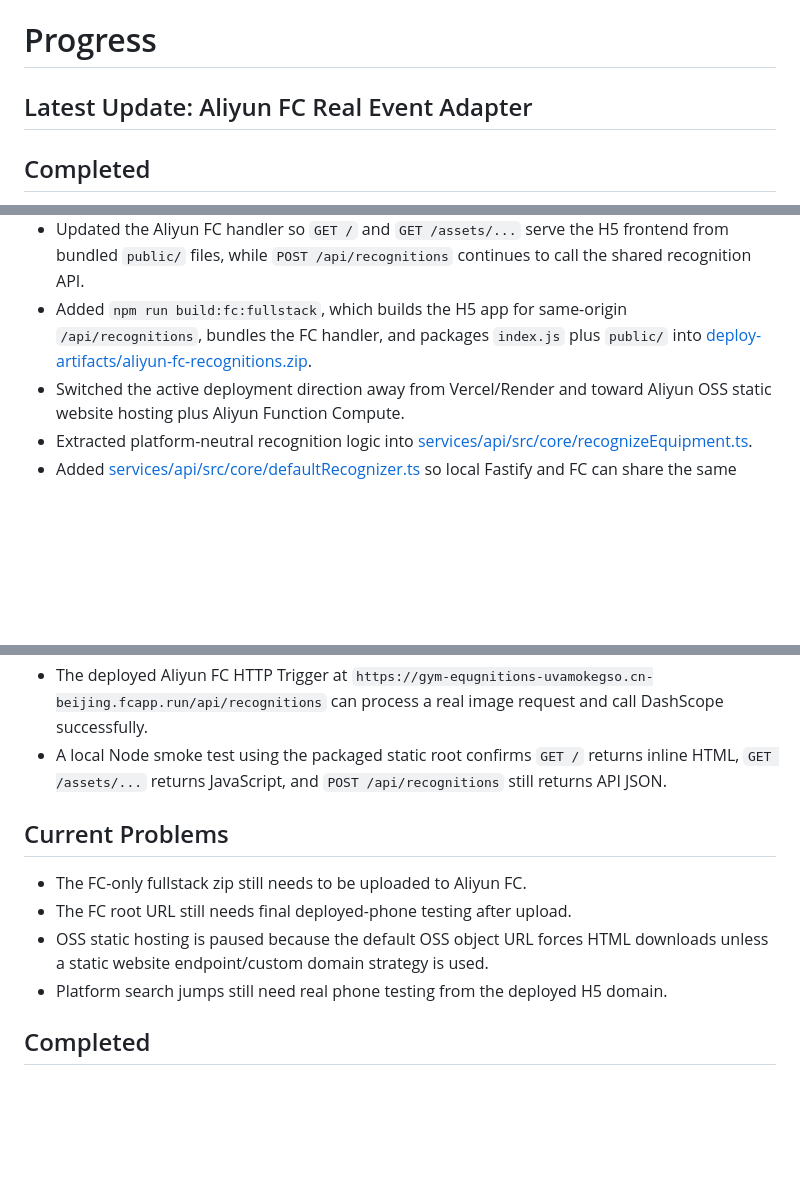
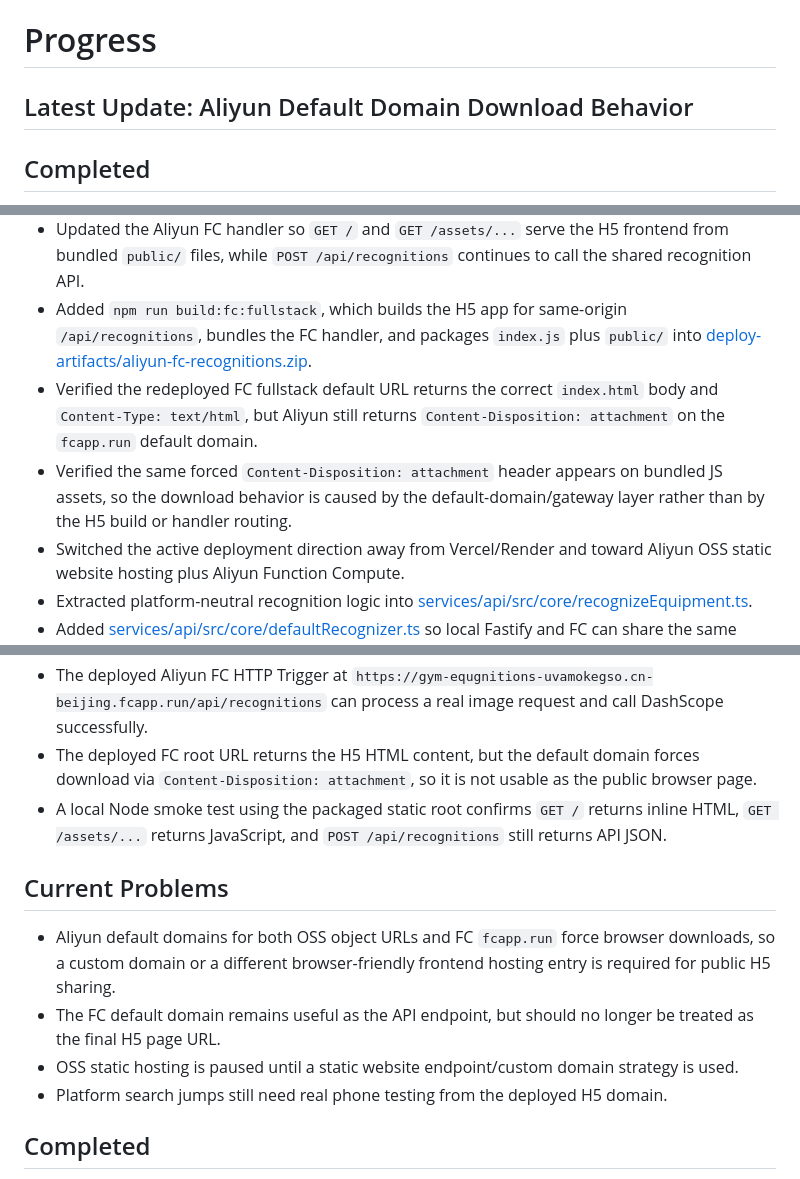
Before and after one commit to shcccajdiajd/Gym-Equipment-AI, a Markdown page: PROGRESS.md, 3 parts joined by grey strips. Rendered like a GitHub page; blank space fills up the shorter version.

```diff
--- a/PROGRESS.md
+++ b/PROGRESS.md
@@ -1,6 +1,6 @@
 # Progress
 
-## Latest Update: Aliyun FC Real Event Adapter
+## Latest Update: Aliyun Default Domain Download Behavior
 
 ## Completed
 
@@ -14,6 +14,8 @@
 - Added FC-only H5 hosting as the current MVP shortcut because OSS default object URLs force-download `index.html`.
 - Updated the Aliyun FC handler so `GET /` and `GET /assets/...` serve the H5 frontend from bundled `public/` files, while `POST /api/recognitions` continues to call the shared recognition API.
 - Added `npm run build:fc:fullstack`, which builds the H5 app for same-origin `/api/recognitions`, bundles the FC handler, and packages `index.js` plus `public/` into [deploy-artifacts/aliyun-fc-recognitions.zip](/Users/shc/Documents/Codex/2026-05-24/ai/deploy-artifacts/aliyun-fc-recognitions.zip).
+- Verified the redeployed FC fullstack default URL returns the correct `index.html` body and `Content-Type: text/html`, but Aliyun still returns `Content-Disposition: attachment` on the `fcapp.run` default domain.
+- Verified the same forced `Content-Disposition: attachment` header appears on bundled JS assets, so the download behavior is caused by the default-domain/gateway layer rather than by the H5 build or handler routing.
 - Switched the active deployment direction away from Vercel/Render and toward Aliyun OSS static website hosting plus Aliyun Function Compute.
 - Extracted platform-neutral recognition logic into [services/api/src/core/recognizeEquipment.ts](/Users/shc/Documents/Codex/2026-05-24/ai/services/api/src/core/recognizeEquipment.ts).
 - Added [services/api/src/core/defaultRecognizer.ts](/Users/shc/Documents/Codex/2026-05-24/ai/services/api/src/core/defaultRecognizer.ts) so local Fastify and FC can share the same provider selection without duplicating code.
@@ -67,13 +69,14 @@
 - The generated FC bundle can be imported by Node and exposes `aliyunFcRecognition` plus the deployable `handler`.
 - A local Node smoke test using an Aliyun-style Buffer event reaches `index.handler` and returns structured JSON instead of crashing.
 - The deployed Aliyun FC HTTP Trigger at `https://gym-equgnitions-uvamokegso.cn-beijing.fcapp.run/api/recognitions` can process a real image request and call DashScope successfully.
+- The deployed FC root URL returns the H5 HTML content, but the default domain forces download via `Content-Disposition: attachment`, so it is not usable as the public browser page.
 - A local Node smoke test using the packaged static root confirms `GET /` returns inline HTML, `GET /assets/...` returns JavaScript, and `POST /api/recognitions` still returns API JSON.
 
 ## Current Problems
 
-- The FC-only fullstack zip still needs to be uploaded to Aliyun FC.
-- The FC root URL still needs final deployed-phone testing after upload.
-- OSS static hosting is paused because the default OSS object URL forces HTML downloads unless a static website endpoint/custom domain strategy is used.
+- Aliyun default domains for both OSS object URLs and FC `fcapp.run` force browser downloads, so a custom domain or a different browser-friendly frontend hosting entry is required for public H5 sharing.
+- The FC default domain remains useful as the API endpoint, but should no longer be treated as the final H5 page URL.
+- OSS static hosting is paused until a static website endpoint/custom domain strategy is used.
 - Platform search jumps still need real phone testing from the deployed H5 domain.
 
 ## Completed
```
Also changed, not shown: TODO.md (+11 -4 lines).
